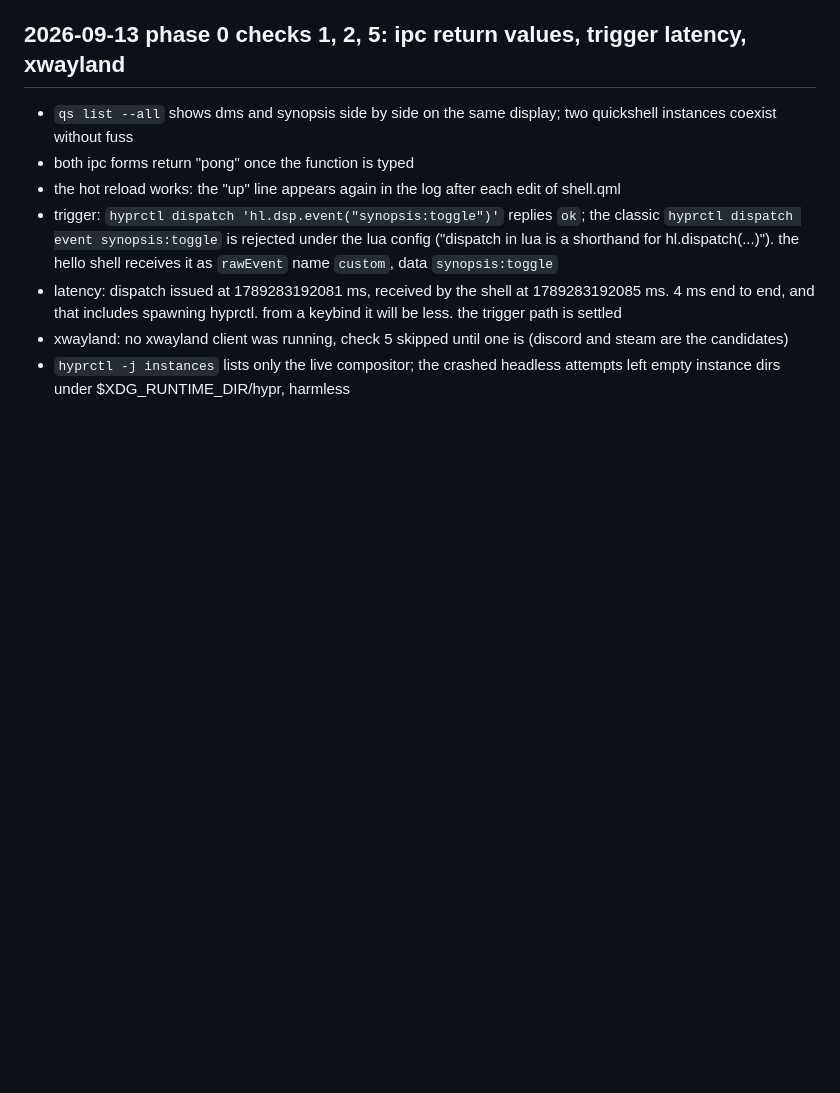
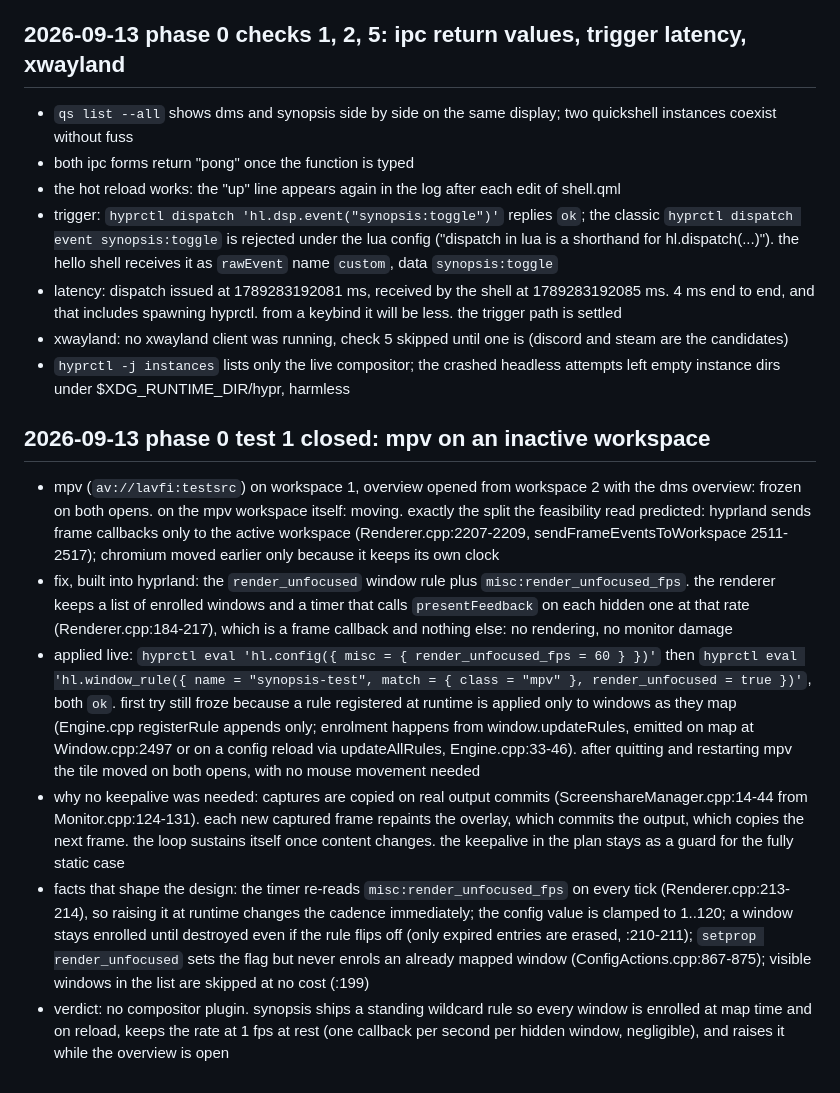
Before and after one commit to z89/synopsis, a Markdown page: docs/tuning.md, the part around the change. Drawn GitHub-style; blank space fills up the shorter version.

```diff
--- a/docs/tuning.md
+++ b/docs/tuning.md
@@ -33,3 +33,12 @@ results of the experiments and measurements in the plan, newest at the bottom. e
 - latency: dispatch issued at 1789283192081 ms, received by the shell at 1789283192085 ms. 4 ms end to end, and that includes spawning hyprctl. from a keybind it will be less. the trigger path is settled
 - xwayland: no xwayland client was running, check 5 skipped until one is (discord and steam are the candidates)
 - `hyprctl -j instances` lists only the live compositor; the crashed headless attempts left empty instance dirs under $XDG_RUNTIME_DIR/hypr, harmless
+
+## 2026-09-13 phase 0 test 1 closed: mpv on an inactive workspace
+
+- mpv (`av://lavfi:testsrc`) on workspace 1, overview opened from workspace 2 with the dms overview: frozen on both opens. on the mpv workspace itself: moving. exactly the split the feasibility read predicted: hyprland sends frame callbacks only to the active workspace (Renderer.cpp:2207-2209, sendFrameEventsToWorkspace 2511-2517); chromium moved earlier only because it keeps its own clock
+- fix, built into hyprland: the `render_unfocused` window rule plus `misc:render_unfocused_fps`. the renderer keeps a list of enrolled windows and a timer that calls `presentFeedback` on each hidden one at that rate (Renderer.cpp:184-217), which is a frame callback and nothing else: no rendering, no monitor damage
+- applied live: `hyprctl eval 'hl.config({ misc = { render_unfocused_fps = 60 } })'` then `hyprctl eval 'hl.window_rule({ name = "synopsis-test", match = { class = "mpv" }, render_unfocused = true })'`, both `ok`. first try still froze because a rule registered at runtime is applied only to windows as they map (Engine.cpp registerRule appends only; enrolment happens from window.updateRules, emitted on map at Window.cpp:2497 or on a config reload via updateAllRules, Engine.cpp:33-46). after quitting and restarting mpv the tile moved on both opens, with no mouse movement needed
+- why no keepalive was needed: captures are copied on real output commits (ScreenshareManager.cpp:14-44 from Monitor.cpp:124-131). each new captured frame repaints the overlay, which commits the output, which copies the next frame. the loop sustains itself once content changes. the keepalive in the plan stays as a guard for the fully static case
+- facts that shape the design: the timer re-reads `misc:render_unfocused_fps` on every tick (Renderer.cpp:213-214), so raising it at runtime changes the cadence immediately; the config value is clamped to 1..120; a window stays enrolled until destroyed even if the rule flips off (only expired entries are erased, :210-211); `setprop render_unfocused` sets the flag but never enrols an already mapped window (ConfigActions.cpp:867-875); visible windows in the list are skipped at no cost (:199)
+- verdict: no compositor plugin. synopsis ships a standing wildcard rule so every window is enrolled at map time and on reload, keeps the rate at 1 fps at rest (one callback per second per hidden window, negligible), and raises it while the overview is open
```
Also changed, not shown: docs/brief.md (+1 -1 lines), docs/plan.md (+8 -6 lines).
